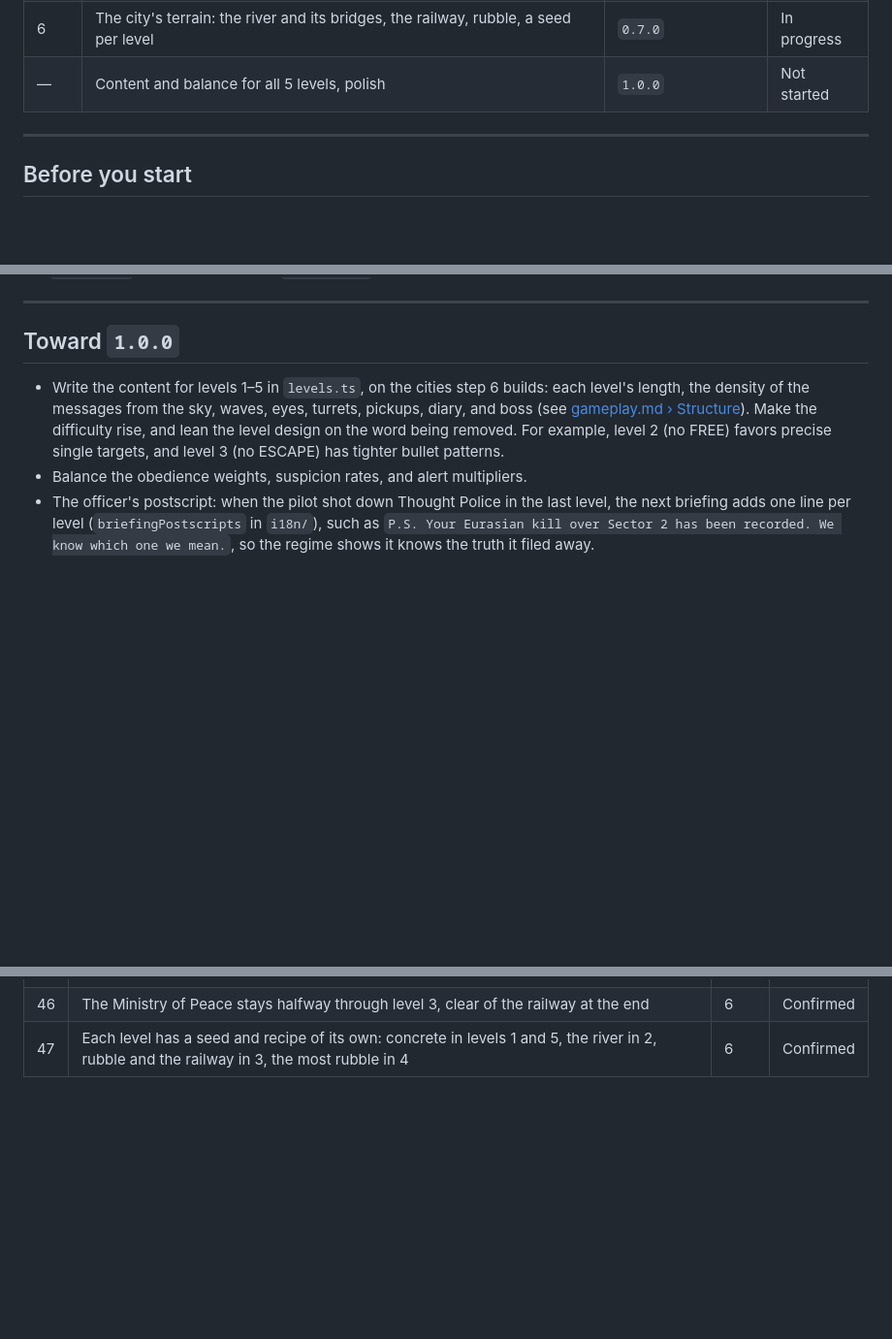
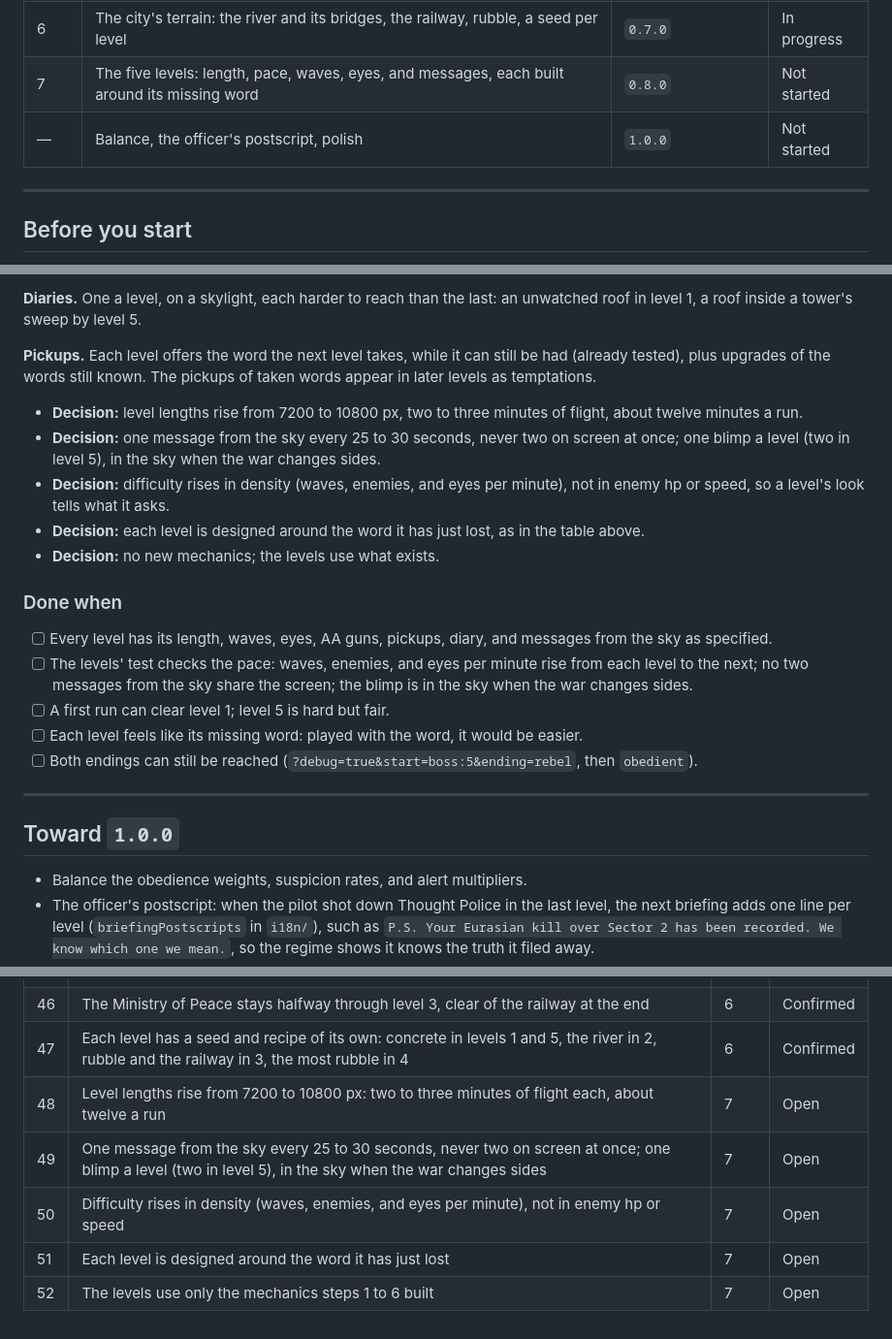
Before and after one commit to CarlosSandoval-03/Newspeak-1984, a Markdown page: docs/implementation-plan.md, 3 parts joined by grey strips. Shown at 97% size. Rendered like a GitHub page; blank space fills up the shorter version.

```diff
--- a/docs/implementation-plan.md
+++ b/docs/implementation-plan.md
@@ -13,7 +13,8 @@ Every step ends with a playable game. Each one finishes with a version bump (see
 | 4 | Level flow, bosses, Ministry of Truth, high scores, endings | `0.5.0`, `0.5.1`, `0.5.2` | Done |
 | 5 | Propaganda (lying HUD), ticker, glitch, scanlines, messages from the sky, pause | `0.6.0` | Done |
 | 6 | The city's terrain: the river and its bridges, the railway, rubble, a seed per level | `0.7.0` | In progress |
-| — | Content and balance for all 5 levels, polish | `1.0.0` | Not started |
+| 7 | The five levels: length, pace, waves, eyes, and messages, each built around its missing word | `0.8.0` | Not started |
+| — | Balance, the officer's postscript, polish | `1.0.0` | Not started |
 
 ---
 
@@ -721,8 +761,25 @@ The stand-in level data (murals, telescreens, slogans, towers on plazas) moves t
+**Diaries.** One a level, on a skylight, each harder to reach than the last: an unwatched roof in level 1, a roof inside a tower's sweep by level 5.
+
+**Pickups.** Each level offers the word the next level takes, while it can still be had (already tested), plus upgrades of the words still known. The pickups of taken words appear in later levels as temptations.
+
+- **Decision:** level lengths rise from 7200 to 10800 px, two to three minutes of flight, about twelve minutes a run.
+- **Decision:** one message from the sky every 25 to 30 seconds, never two on screen at once; one blimp a level (two in level 5), in the sky when the war changes sides.
+- **Decision:** difficulty rises in density (waves, enemies, and eyes per minute), not in enemy hp or speed, so a level's look tells what it asks.
+- **Decision:** each level is designed around the word it has just lost, as in the table above.
+- **Decision:** no new mechanics; the levels use what exists.
+
+### Done when
+
+- [ ] Every level has its length, waves, eyes, AA guns, pickups, diary, and messages from the sky as specified.
+- [ ] The levels' test checks the pace: waves, enemies, and eyes per minute rise from each level to the next; no two messages from the sky share the screen; the blimp is in the sky when the war changes sides.
+- [ ] A first run can clear level 1; level 5 is hard but fair.
+- [ ] Each level feels like its missing word: played with the word, it would be easier.
+- [ ] Both endings can still be reached (`?debug=true&start=boss:5&ending=rebel`, then `obedient`).
+
 ---
 
 ## Toward `1.0.0`
 
-- Write the content for levels 1–5 in `levels.ts`, on the cities step 6 builds: each level's length, the density of the messages from the sky, waves, eyes, turrets, pickups, diary, and boss (see [gameplay.md › Structure](gameplay.md#structure)). Make the difficulty rise, and lean the level design on the word being removed. For example, level 2 (no FREE) favors precise single targets, and level 3 (no ESCAPE) has tighter bullet patterns.
 - Balance the obedience weights, suspicion rates, and alert multipliers.
 - The officer's postscript: when the pilot shot down Thought Police in the last level, the next briefing adds one line per level (`briefingPostscripts` in `i18n/`), such as `P.S. Your Eurasian kill over Sector 2 has been recorded. We know which one we mean.`, so the regime shows it knows the truth it filed away.
 - Polish: the optional p5 additions in [assets.md](assets.md#assets-that-need-p5-additions).
@@ -790,3 +847,8 @@ These are the gaps this plan filled in. An open decision can still change before
 | 45 | The railway widens the vertical street nearest the middle into two cells, taking a column from the wider block beside it; the land battleship rides it | 6 | Confirmed |
 | 46 | The Ministry of Peace stays halfway through level 3, clear of the railway at the end | 6 | Confirmed |
 | 47 | Each level has a seed and recipe of its own: concrete in levels 1 and 5, the river in 2, rubble and the railway in 3, the most rubble in 4 | 6 | Confirmed |
+| 48 | Level lengths rise from 7200 to 10800 px: two to three minutes of flight each, about twelve a run | 7 | Open |
+| 49 | One message from the sky every 25 to 30 seconds, never two on screen at once; one blimp a level (two in level 5), in the sky when the war changes sides | 7 | Open |
+| 50 | Difficulty rises in density (waves, enemies, and eyes per minute), not in enemy hp or speed | 7 | Open |
+| 51 | Each level is designed around the word it has just lost | 7 | Open |
+| 52 | The levels use only the mechanics steps 1 to 6 built | 7 | Open |
```
Also changed, not shown: other parts of docs/implementation-plan.md (+39 -0 lines).
